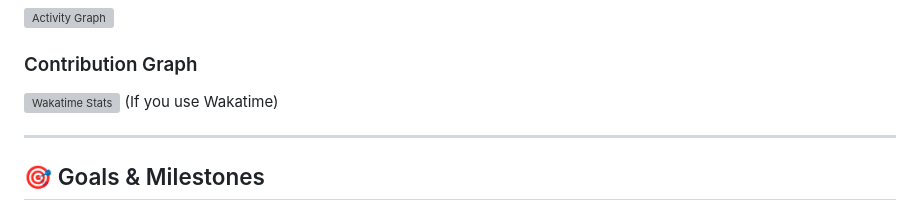
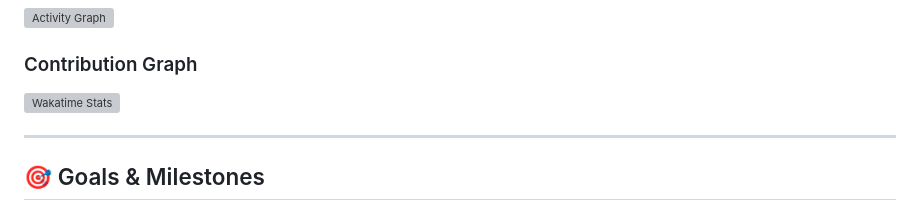
Before and after one commit to Jonikpatel/Jonikpatel.github.io, a Markdown page: README.md, the part around one of its changes. GitHub-like rendering; grey boxes are pictures that could not be loaded.

Commit message:
Fix formatting issues in README.md

```diff
--- a/README.md
+++ b/README.md
@@ -99,7 +99,7 @@ Key Features:
 <img src="https://github-readme-activity-graph.vercel.app/graph?username=Jonikpatel&theme=github-dark&hide_border=true" alt="Activity Graph" />
 
 ### Contribution Graph
-<img src="https://github-readme-stats.vercel.app/api/wakatime?username=Jonikpatel&theme=dark" alt="Wakatime Stats" /> (If you use Wakatime)
+<img src="https://github-readme-stats.vercel.app/api/wakatime?username=Jonikpatel&theme=dark" alt="Wakatime Stats" />
 
 ---
 
```
Also changed, not shown: other parts of README.md (+1 -1 lines).
